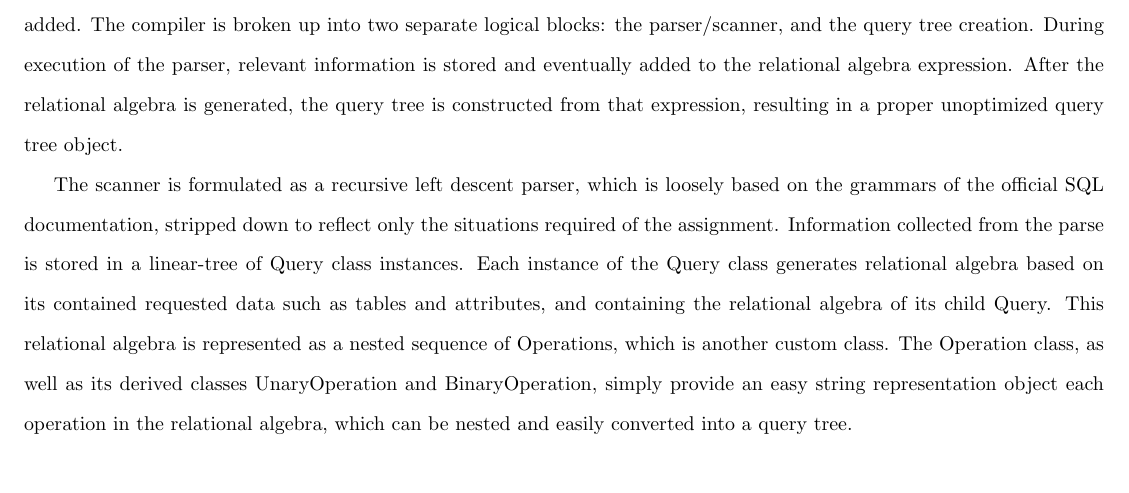
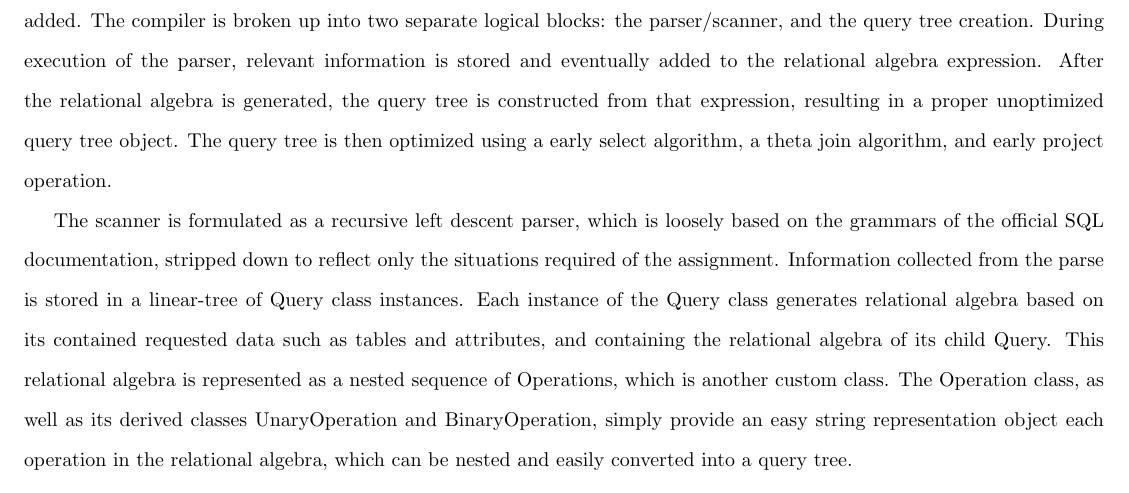
Before and after one commit to ds5b4/SQL-Compiler-Project, a LaTeX document (report/document.tex): part of page 1 of 44, cut so that both start at the same text, the shorter picture padded with empty space. Compiled offline with pdfLaTeX.

Commit message:
Added filler to report

```diff
--- a/report/document.tex
+++ b/report/document.tex
@@ -15,7 +15,7 @@
 
 	\section{Structure and Implementation}
 
-	As per the discussion in class, the compiler takes in a query, parses out the relevant information, converts that information to relational algebra, converts that algebra into a query tree, and later in the semester optimization of the query tree will be added. The compiler is broken up into two separate logical blocks: the parser/scanner, and the query tree creation. During execution of the parser, relevant information is stored and eventually added to the relational algebra expression. After the relational algebra is generated, the query tree is constructed from that expression, resulting in a proper unoptimized query tree object.
+	As per the discussion in class, the compiler takes in a query, parses out the relevant information, converts that information to relational algebra, converts that algebra into a query tree, and later in the semester optimization of the query tree will be added. The compiler is broken up into two separate logical blocks: the parser/scanner, and the query tree creation. During execution of the parser, relevant information is stored and eventually added to the relational algebra expression. After the relational algebra is generated, the query tree is constructed from that expression, resulting in a proper unoptimized query tree object. The query tree is then optimized using a early select algorithm, a theta join algorithm, and early project operation.
 
 	The scanner is formulated as a recursive left descent parser, which is loosely based on the grammars of the official SQL documentation, stripped down to reflect only the situations required of the assignment. Information collected from the parse is stored in a linear-tree of Query class instances. Each instance of the Query class generates relational algebra based on its contained requested data such as tables and attributes, and containing the relational algebra of its child Query. This relational algebra is represented as a nested sequence of Operations, which is another custom class. The Operation class, as well as its derived classes UnaryOperation and BinaryOperation, simply provide an easy string representation object each operation in the relational algebra, which can be nested and easily converted into a query tree.
 
```
